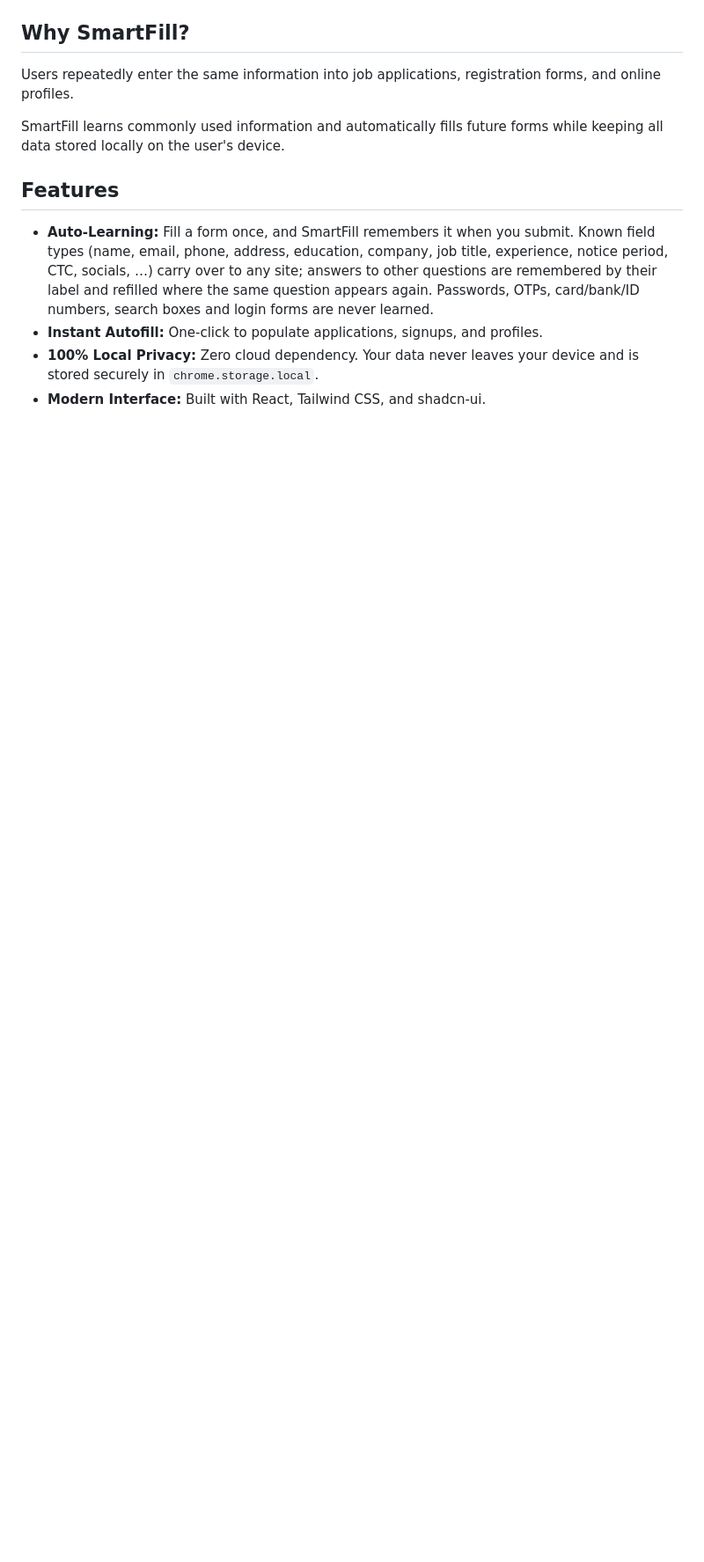
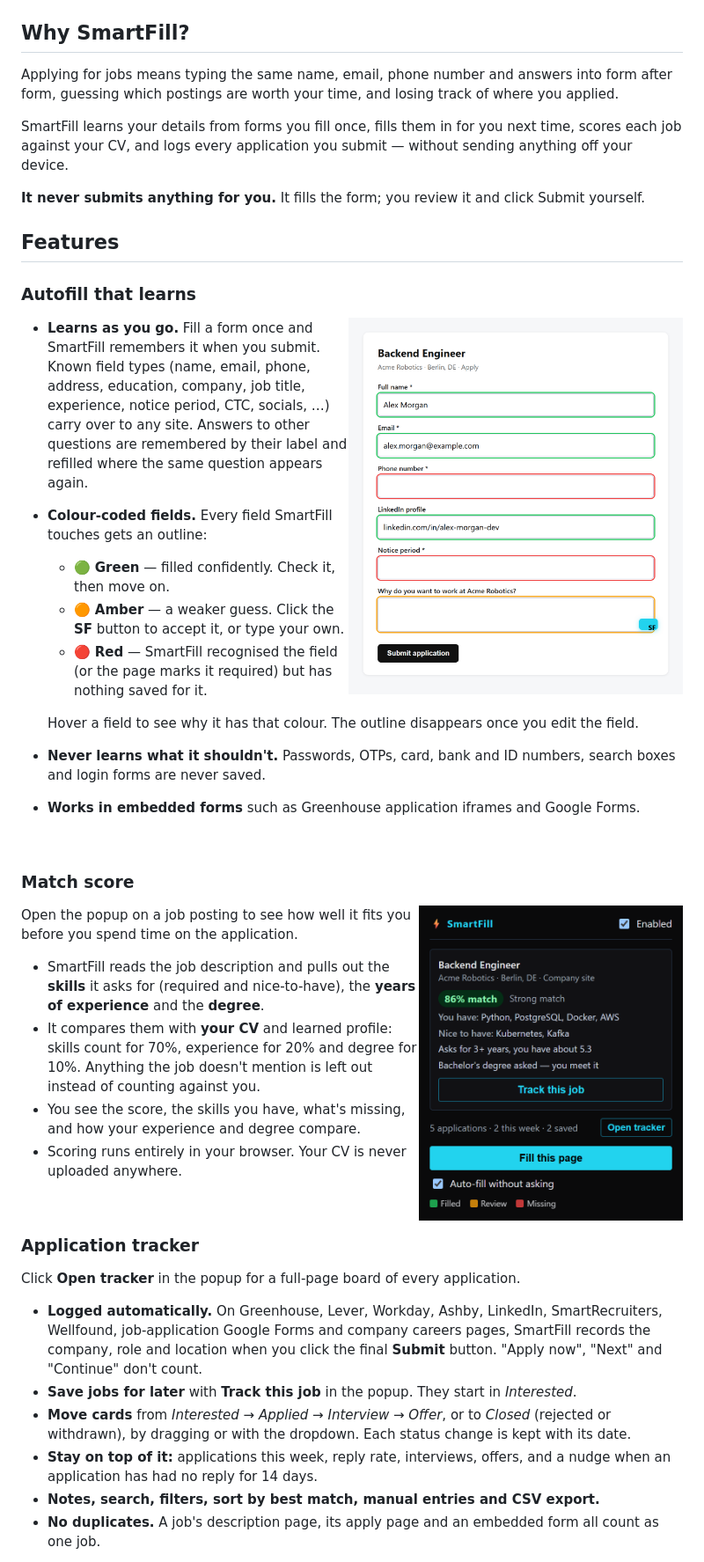
Before and after one commit to Duggineniakhil/SmartFill, a Markdown page: README.md, the part around one of its changes. Shown at 88% size. GitHub-like rendering; pictures changed too: docs/screenshots/form-colours.png (added), docs/screenshots/popup.png (added); blank space fills up the shorter version.

```diff
--- a/README.md
+++ b/README.md
@@ -20,17 +24,62 @@
 ## Why SmartFill?
 
-Users repeatedly enter the same information into job applications,
-registration forms, and online profiles.
+Applying for jobs means typing the same name, email, phone number and answers into form after form,
+guessing which postings are worth your time, and losing track of where you applied.
 
-SmartFill learns commonly used information and automatically fills
-future forms while keeping all data stored locally on the user's device.
+SmartFill learns your details from forms you fill once, fills them in for you next time, scores each job
+against your CV, and logs every application you submit — without sending anything off your device.
+
+**It never submits anything for you.** It fills the form; you review it and click Submit yourself.
 
 ## Features
 
-- **Auto-Learning:** Fill a form once, and SmartFill remembers it when you submit. Known field types
+### Autofill that learns
+
+<img src="docs/screenshots/form-colours.png" alt="An application form where filled fields are outlined green, a suggested answer amber with an SF button, and fields with nothing saved red" width="380" align="right" />
+
+- **Learns as you go.** Fill a form once and SmartFill remembers it when you submit. Known field types
   (name, email, phone, address, education, company, job title, experience, notice period, CTC, socials, …)
-  carry over to any site; answers to other questions are remembered by their label and refilled where
-  the same question appears again. Passwords, OTPs, card/bank/ID numbers, search boxes and login forms are never learned.
-- **Instant Autofill:** One-click to populate applications, signups, and profiles.
-- **100% Local Privacy:** Zero cloud dependency. Your data never leaves your device and is stored securely in `chrome.storage.local`.
-- **Modern Interface:** Built with React, Tailwind CSS, and shadcn-ui.
+  carry over to any site. Answers to other questions are remembered by their label and refilled where the
+  same question appears again.
+- **Colour-coded fields.** Every field SmartFill touches gets an outline:
+  - 🟢 **Green** — filled confidently. Check it, then move on.
+  - 🟠 **Amber** — a weaker guess. Click the **SF** button to accept it, or type your own.
+  - 🔴 **Red** — SmartFill recognised the field (or the page marks it required) but has nothing saved for it.
+
+  Hover a field to see why it has that colour. The outline disappears once you edit the field.
+- **Never learns what it shouldn't.** Passwords, OTPs, card, bank and ID numbers, search boxes and login
+  forms are never saved.
+- **Works in embedded forms** such as Greenhouse application iframes and Google Forms.
+
+<br clear="right" />
+
+### Match score
+
+<img src="docs/screenshots/popup.png" alt="The SmartFill popup on a job page, showing an 86% match with the skills you have, nice-to-haves, experience and degree" width="300" align="right" />
+
+Open the popup on a job posting to see how well it fits you before you spend time on the application.
+
+- SmartFill reads the job description and pulls out the **skills** it asks for (required and nice-to-have),
+  the **years of experience** and the **degree**.
+- It compares them with **your CV** and learned profile: skills count for 70%, experience for 20% and
+  degree for 10%. Anything the job doesn't mention is left out instead of counting against you.
+- You see the score, the skills you have, what's missing, and how your experience and degree compare.
+- Scoring runs entirely in your browser. Your CV is never uploaded anywhere.
+
+<br clear="right" />
+
+### Application tracker
+
+Click **Open tracker** in the popup for a full-page board of every application.
+
+- **Logged automatically.** On Greenhouse, Lever, Workday, Ashby, LinkedIn, SmartRecruiters, Wellfound,
+  job-application Google Forms and company careers pages, SmartFill records the company, role and location
+  when you click the final **Submit** button. "Apply now", "Next" and "Continue" don't count.
+- **Save jobs for later** with **Track this job** in the popup. They start in *Interested*.
+- **Move cards** from *Interested* → *Applied* → *Interview* → *Offer*, or to *Closed* (rejected or withdrawn),
+  by dragging or with the dropdown. Each status change is kept with its date.
+- **Stay on top of it:** applications this week, reply rate, interviews, offers, and a nudge when an
+  application has had no reply for 14 days.
+- **Notes, search, filters, sort by best match, manual entries and CSV export.**
+- **No duplicates.** A job's description page, its apply page and an embedded form all count as one job.
+
```
Also changed, not shown: other parts of README.md (+64 -49 lines), docs/screenshots/cv-panel.png (added), docs/screenshots/tracker-board.png (added), 2 other files.
